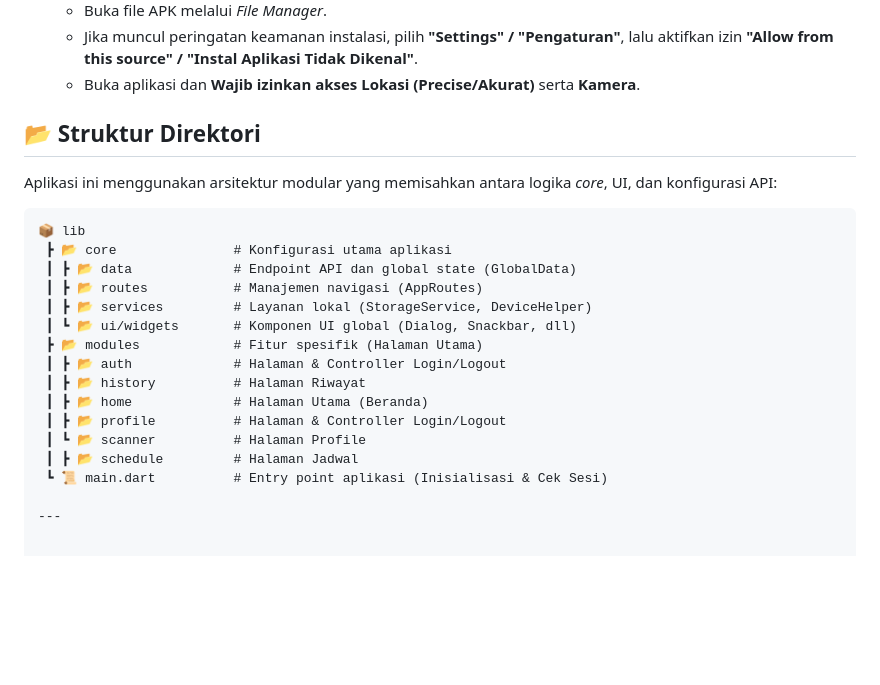
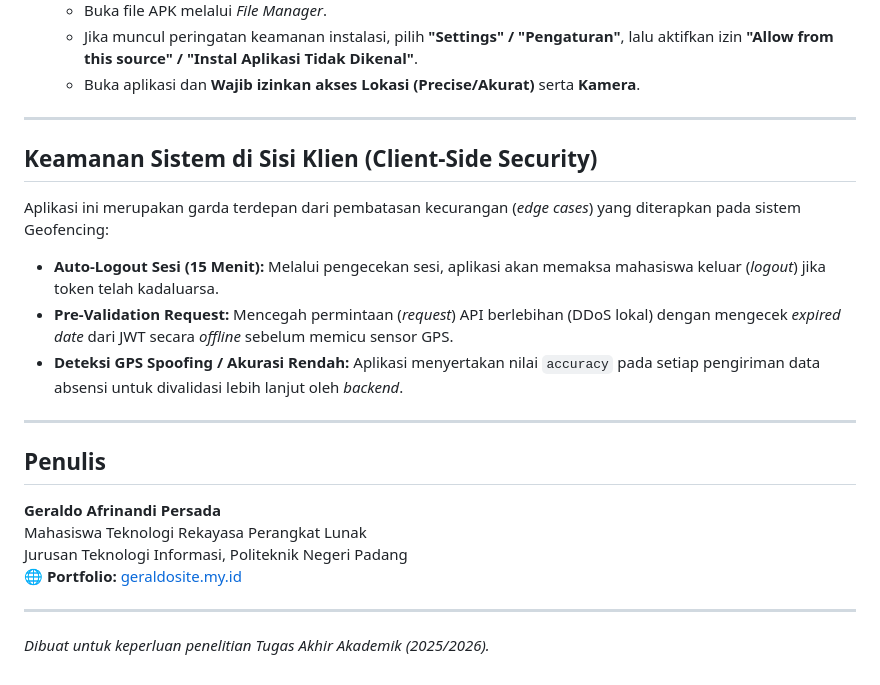
Before and after one commit to Geraldoafrinandi/sistem_absensi_mobile, a Markdown page: README.md, the part around one of its changes. GitHub-like rendering; blank space fills up the shorter version.

````diff
--- a/README.md
+++ b/README.md
@@ -72,25 +95,24 @@ Untuk membagikan aplikasi ini kepada mahasiswa atau dosen penguji untuk keperlua
    - Jika muncul peringatan keamanan instalasi, pilih **"Settings" / "Pengaturan"**, lalu aktifkan izin **"Allow from this source" / "Instal Aplikasi Tidak Dikenal"**.
    - Buka aplikasi dan **Wajib izinkan akses Lokasi (Precise/Akurat)** serta **Kamera**.
 
+---
 
-## 📂 Struktur Direktori
+##  Keamanan Sistem di Sisi Klien (Client-Side Security)
 
-Aplikasi ini menggunakan arsitektur modular yang memisahkan antara logika *core*, UI, dan konfigurasi API:
+Aplikasi ini merupakan garda terdepan dari pembatasan kecurangan (*edge cases*) yang diterapkan pada sistem Geofencing:
 
-```text
-📦 lib
- ┣ 📂 core               # Konfigurasi utama aplikasi
- ┃ ┣ 📂 data             # Endpoint API dan global state (GlobalData)
- ┃ ┣ 📂 routes           # Manajemen navigasi (AppRoutes)
- ┃ ┣ 📂 services         # Layanan lokal (StorageService, DeviceHelper)
- ┃ ┗ 📂 ui/widgets       # Komponen UI global (Dialog, Snackbar, dll)
- ┣ 📂 modules            # Fitur spesifik (Halaman Utama)
- ┃ ┣ 📂 auth             # Halaman & Controller Login/Logout
- ┃ ┣ 📂 history          # Halaman Riwayat
- ┃ ┣ 📂 home             # Halaman Utama (Beranda)
- ┃ ┣ 📂 profile          # Halaman & Controller Login/Logout
- ┃ ┗ 📂 scanner          # Halaman Profile
- ┃ ┣ 📂 schedule         # Halaman Jadwal
- ┗ 📜 main.dart          # Entry point aplikasi (Inisialisasi & Cek Sesi)
+- **Auto-Logout Sesi (15 Menit):** Melalui pengecekan sesi, aplikasi akan memaksa mahasiswa keluar (*logout*) jika token telah kadaluarsa.
+- **Pre-Validation Request:** Mencegah permintaan (*request*) API berlebihan (DDoS lokal) dengan mengecek *expired date* dari JWT secara *offline* sebelum memicu sensor GPS.
+- **Deteksi GPS Spoofing / Akurasi Rendah:** Aplikasi menyertakan nilai `accuracy` pada setiap pengiriman data absensi untuk divalidasi lebih lanjut oleh *backend*.
 
 ---
+
+##  Penulis
+
+**Geraldo Afrinandi Persada**
+Mahasiswa Teknologi Rekayasa Perangkat Lunak
+Jurusan Teknologi Informasi, Politeknik Negeri Padang
+🌐 **Portfolio:** [geraldosite.my.id](https://geraldosite.my.id)
+
+---
+*Dibuat untuk keperluan penelitian Tugas Akhir Akademik (2025/2026).*
````
Also changed, not shown: other parts of README.md (+31 -8 lines).
